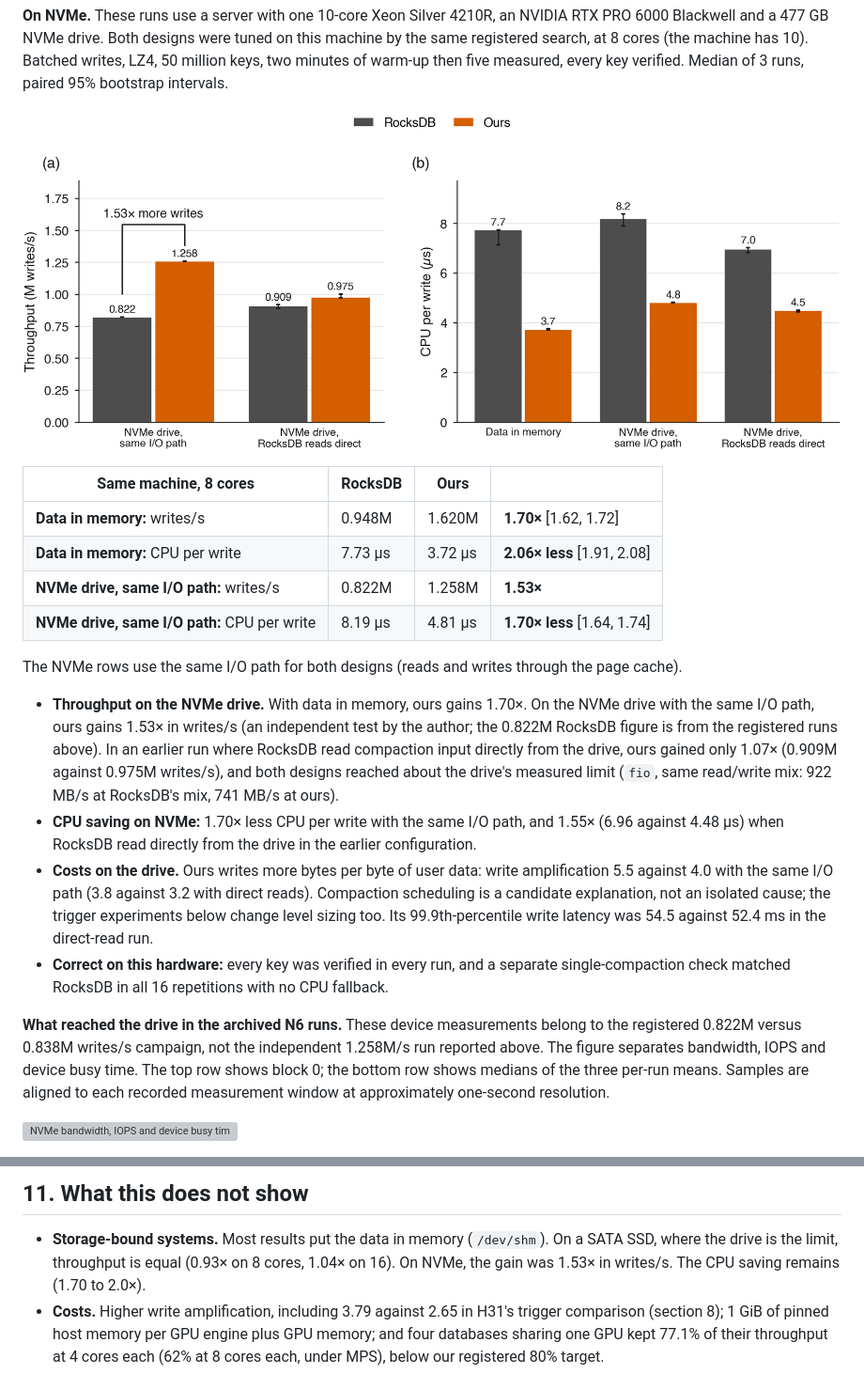
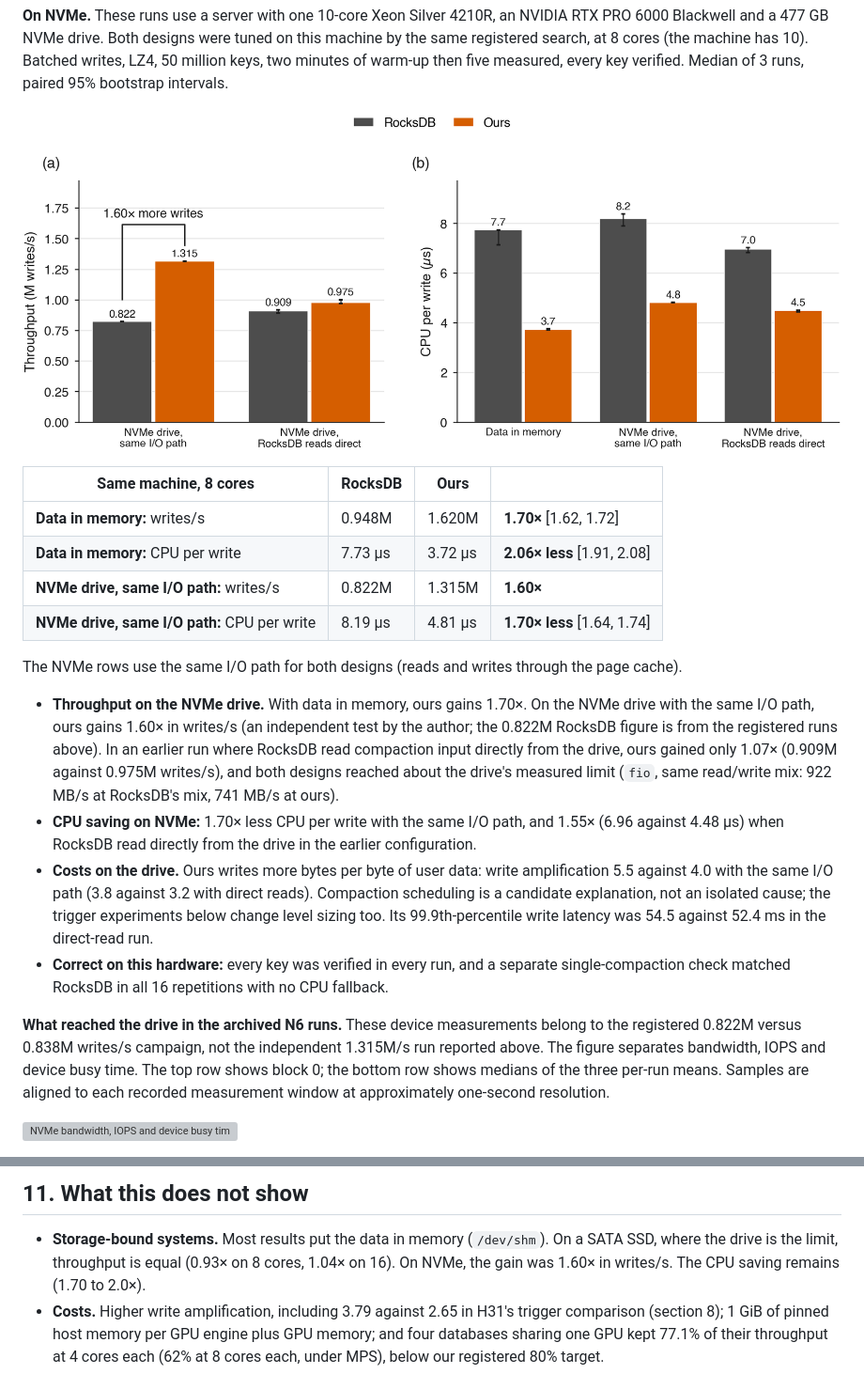
Before and after one commit to saifaldin14/lsm-tree, a Markdown page: publication/FULL-RESULTS.md, 2 parts joined by grey strips. Shown at 94% size. Drawn GitHub-style; pictures changed too: publication/figures/fig25_nvme.png; grey boxes are pictures that could not be loaded.

```diff
--- a/publication/FULL-RESULTS.md
+++ b/publication/FULL-RESULTS.md
@@ -310,14 +310,14 @@ measured, every key verified. Median of 3 runs, paired 95% bootstrap intervals.
 |---|---|---|---|
 | **Data in memory:** writes/s | 0.948M | 1.620M | **1.70×** [1.62, 1.72] |
 | **Data in memory:** CPU per write | 7.73 µs | 3.72 µs | **2.06× less** [1.91, 2.08] |
-| **NVMe drive, same I/O path:** writes/s | 0.822M | 1.258M | **1.53×** |
+| **NVMe drive, same I/O path:** writes/s | 0.822M | 1.315M | **1.60×** |
 | **NVMe drive, same I/O path:** CPU per write | 8.19 µs | 4.81 µs | **1.70× less** [1.64, 1.74] |
 
 The NVMe rows use the same I/O path for both designs (reads and writes through the page
 cache).
 
 - **Throughput on the NVMe drive.** With data in memory, ours gains 1.70×. On the NVMe
-  drive with the same I/O path, ours gains 1.53× in writes/s (an independent test by the
+  drive with the same I/O path, ours gains 1.60× in writes/s (an independent test by the
   author; the 0.822M RocksDB figure is from the registered runs above). In an earlier run
   where RocksDB read compaction input directly from the drive, ours gained only 1.07×
   (0.909M against 0.975M writes/s), and both designs reached about the drive's measured
@@ -334,7 +334,7 @@ cache).
   single-compaction check matched RocksDB in all 16 repetitions with no CPU fallback.
 
 **What reached the drive in the archived N6 runs.** These device measurements belong to
-the registered 0.822M versus 0.838M writes/s campaign, not the independent 1.258M/s run
+the registered 0.822M versus 0.838M writes/s campaign, not the independent 1.315M/s run
 reported above. The figure separates bandwidth, IOPS and device busy time. The top row
 shows block 0; the bottom row shows medians of the three per-run means. Samples are
 aligned to each recorded measurement window at approximately one-second resolution.
@@ -500,7 +500,7 @@ link removes that hop. Those results, with a figure of both testbeds, are in
 
 - **Storage-bound systems.** Most results put the data in memory (`/dev/shm`). On a SATA
   SSD, where the drive is the limit, throughput is equal (0.93× on 8 cores, 1.04× on 16).
-  On NVMe, the gain was 1.53× in writes/s.
+  On NVMe, the gain was 1.60× in writes/s.
   The CPU saving remains (1.70 to 2.0×).
 - **Costs.** Higher write amplification, including 3.79 against 2.65 in H31's trigger
   comparison (section 8); 1 GiB of
```
Also changed, not shown: README.md (+2 -2 lines), publication/figures/fig33_storage_v2.png (renamed from publication/figures/fig33_storage.png), 5 other files.
